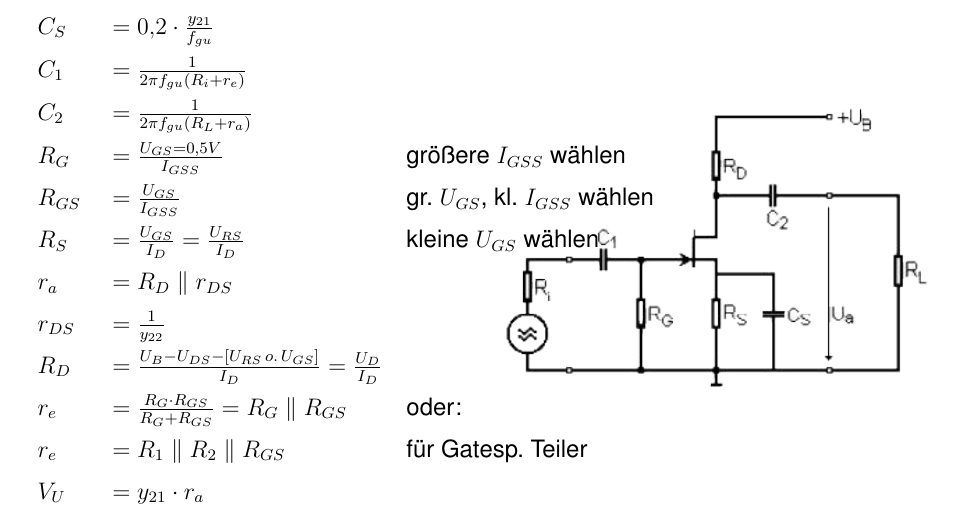
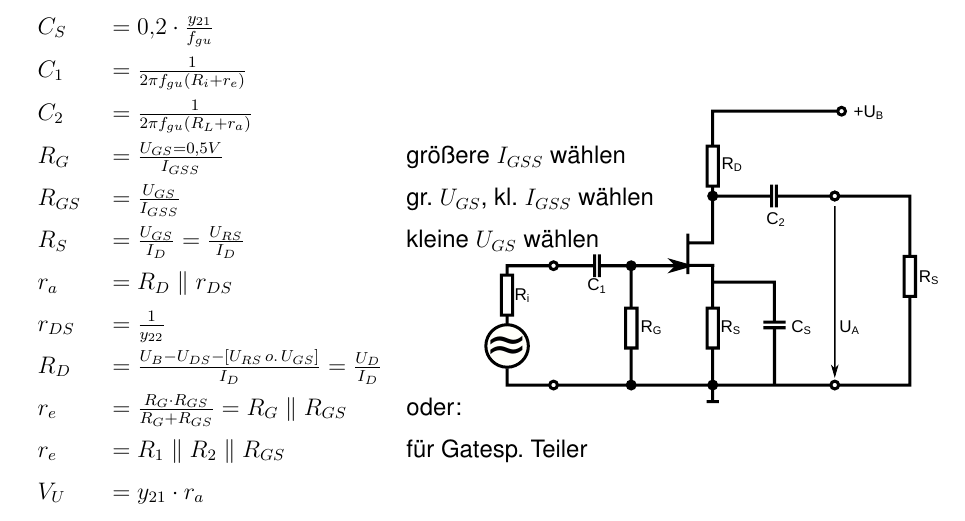
Before and after one commit to ba-latex/Formelsammlung-EB-Latex, a LaTeX document (main.tex): part of page 16 of 20, cut so that both start at the same text. Compiled offline with pdfLaTeX.

Commit message:
Source Schaltung als SVG

```diff
--- a/main.tex
+++ b/main.tex
@@ -495,7 +495,8 @@
         \end{table}
     \end{minipage}
     \begin{minipage}{0.5\columnwidth}
-        \bild[1.0]{source-schaltung.png}{Platzh. für gut}{sourceschaltung}
+        \vspace*{0.5cm}
+        \svg[1.0]{source-schaltung}{Source-Schaltung}{sourceschaltung}
     \end{minipage}
     \subsubsection{Drain-Schaltung}
     $r_e=R_{GS}(1+y_{21}\cdot R_S)\parallel R_G$ bzw. bei Gatespannungsteiler: $r_e=R_{GS}(1+y_{21}\cdot R_S)\parallel R_1\parallel R_2$ \\
```
Also changed, not shown: bilder/source-schaltung.svg (added).
